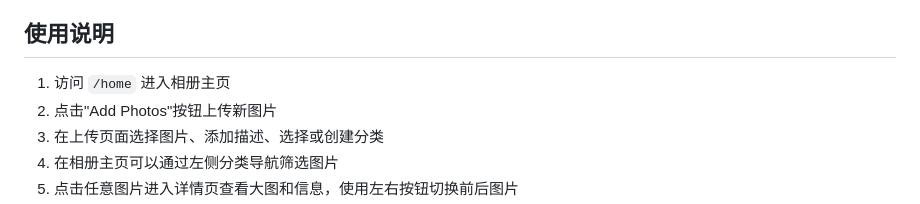
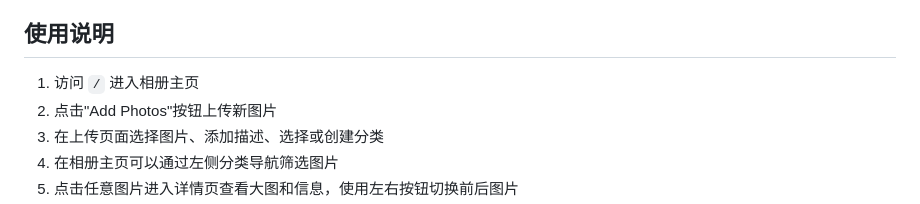
Before and after one commit to HDANface/Django-Gallery, a Markdown page: README.md, the part around the change. GitHub-like rendering.

Commit message:
修改默认访问路径

```diff
--- a/README.md
+++ b/README.md
@@ -132,7 +132,7 @@ django_Gallery/
 
 ## 使用说明
 
-1. 访问 `/home` 进入相册主页
+1. 访问 `/` 进入相册主页
 2. 点击"Add Photos"按钮上传新图片
 3. 在上传页面选择图片、添加描述、选择或创建分类
 4. 在相册主页可以通过左侧分类导航筛选图片
```
